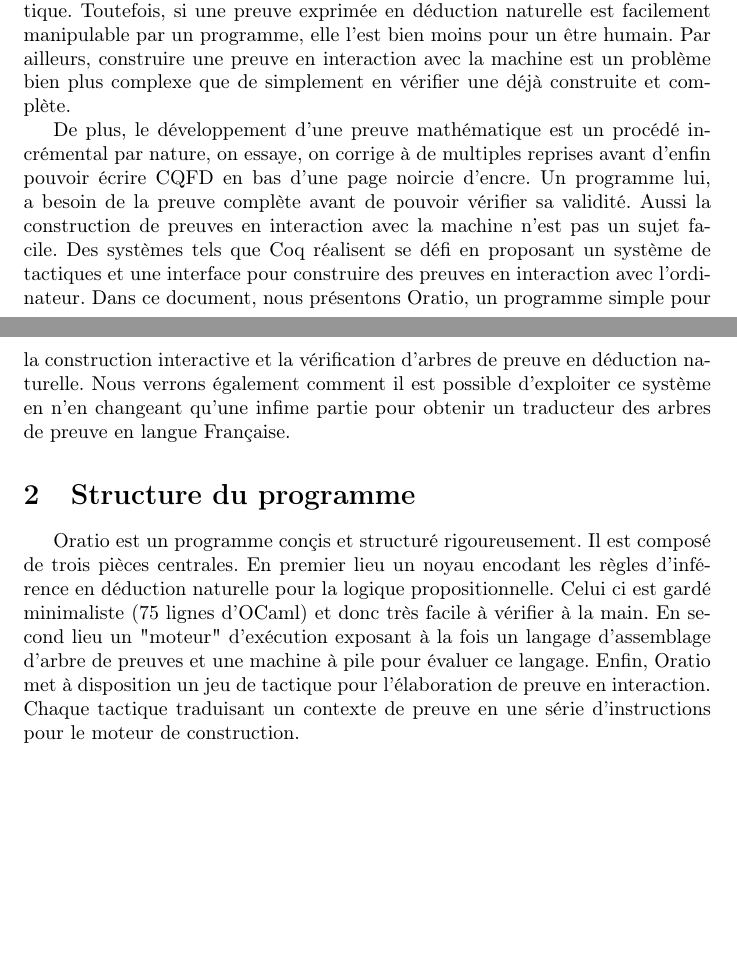
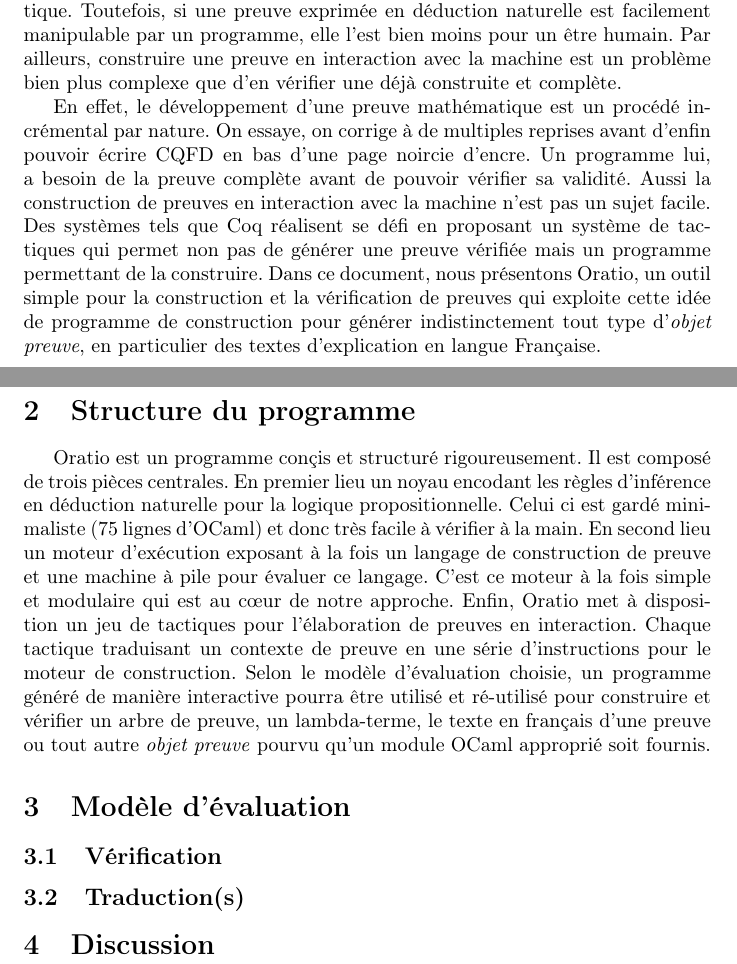
Before and after one commit to acorrenson/Oratio, a LaTeX paper (paper/oratio.tex): two parts of pages 1 and 2 of 2, joined at a grey line, cut so that both start at the same text, the shorter picture padded with empty space. Compiled offline with pdfLaTeX.

Commit message:
Update Doc

```diff
--- a/paper/oratio.tex
+++ b/paper/oratio.tex
@@ -12,14 +12,23 @@
 
 \section{Introduction}
 
-Vérifier la correction d'une preuve est une tâche qui se délègue assez volontiers à un ordinateur. Elle est rendue possible par l'exploitation de systèmes formelles comme la déduction naturelle qui fixent un cadre suffisamment stricte pour mener à bien une preuve tout en rendant possible sa vérification automatique. Toutefois, si une preuve exprimée en déduction naturelle est facilement manipulable par un programme, elle l'est bien moins pour un être humain. Par ailleurs, construire une preuve en interaction avec la machine est un problème bien plus complexe que de simplement en vérifier une déjà construite et complète.
+Vérifier la correction d'une preuve est une tâche qui se délègue assez volontiers à un ordinateur. Elle est rendue possible par l'exploitation de systèmes formelles comme la déduction naturelle qui fixent un cadre suffisamment stricte pour mener à bien une preuve tout en rendant possible sa vérification automatique. Toutefois, si une preuve exprimée en déduction naturelle est facilement manipulable par un programme, elle l'est bien moins pour un être humain. Par ailleurs, construire une preuve en interaction avec la machine est un problème bien plus complexe que d'en vérifier une déjà construite et complète.
 
-De plus, le développement d'une preuve mathématique est un procédé incrémental par nature, on essaye, on corrige à de multiples reprises avant d'enfin pouvoir écrire CQFD en bas d'une page noircie d'encre. Un programme lui, a besoin de la preuve complète avant de pouvoir vérifier sa validité. Aussi la construction de preuves en interaction avec la machine n'est pas un sujet facile. Des systèmes tels que Coq réalisent se défi en proposant un système de tactiques et une interface pour construire des preuves en interaction avec l'ordinateur. Dans ce document, nous présentons Oratio, un programme simple pour la construction interactive et la vérification d'arbres de preuve en déduction naturelle. Nous verrons également comment il est possible d'exploiter ce système en n'en changeant qu'une infime partie pour obtenir un traducteur des arbres de preuve en langue Française.
+En effet, le développement d'une preuve mathématique est un procédé incrémental par nature. On essaye, on corrige à de multiples reprises avant d'enfin pouvoir écrire CQFD en bas d'une page noircie d'encre. Un programme lui, a besoin de la preuve complète avant de pouvoir vérifier sa validité. Aussi la construction de preuves en interaction avec la machine n'est pas un sujet facile. Des systèmes tels que Coq réalisent se défi en proposant un système de tactiques qui permet non pas de générer une preuve vérifiée mais un programme permettant de la construire. Dans ce document, nous présentons Oratio, un outil simple pour la construction et la vérification de preuves qui exploite cette idée de programme de construction pour générer indistinctement tout type d'\textit{objet preuve}, en particulier des textes d'explication en langue Française.
 
 
 \section{Structure du programme}
 
 Oratio est un programme conçis et structuré rigoureusement. Il est composé de trois pièces centrales.
-En premier lieu un noyau encodant les règles d'inférence en déduction naturelle pour la logique propositionnelle. Celui ci est gardé minimaliste (75 lignes d'OCaml) et donc très facile à vérifier à la main. En second lieu un "moteur" d'exécution exposant à la fois un langage d'assemblage d'arbre de preuves et une machine à pile pour évaluer ce langage. Enfin, Oratio met à disposition un jeu de tactique pour l'élaboration de preuve en interaction. Chaque tactique traduisant un contexte de preuve en une série d'instructions pour le moteur de construction.
+En premier lieu un noyau encodant les règles d'inférence en déduction naturelle pour la logique propositionnelle. Celui ci est gardé minimaliste (75 lignes d'OCaml) et donc très facile à vérifier à la main. En second lieu un moteur d'exécution exposant à la fois un langage de construction de preuve et une machine à pile pour évaluer ce langage. C'est ce moteur à la fois simple et modulaire qui est au c\oe{}ur de notre approche. Enfin, Oratio met à disposition un jeu de tactiques pour l'élaboration de preuves en interaction. Chaque tactique traduisant un contexte de preuve en une série d'instructions pour le moteur de construction. Selon le modèle d'évaluation choisie, un programme généré de manière interactive pourra être utilisé et ré-utilisé pour construire et vérifier un arbre de preuve, un lambda-terme, le texte en français d'une preuve ou tout autre \textit{objet preuve} pourvu qu'un module OCaml approprié soit fournis.
+
+\section{Modèle d'évaluation}
+
+\subsection{Vérification}
+
+\subsection{Traduction(s)}
+
+\section{Discussion}
+
 
 \end{document}
```
Also changed, not shown: paper/oratio.pdf, paper/oratio.tex (2 more changed lines), 11 other files.
